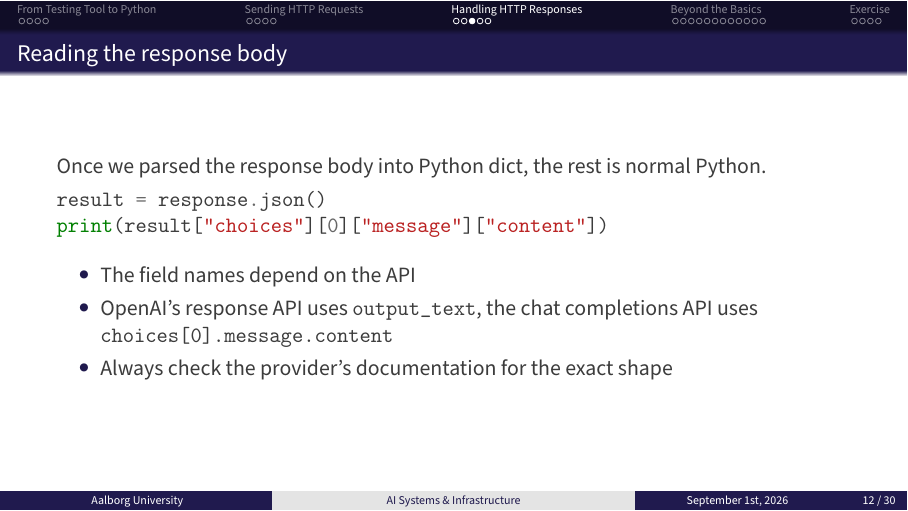
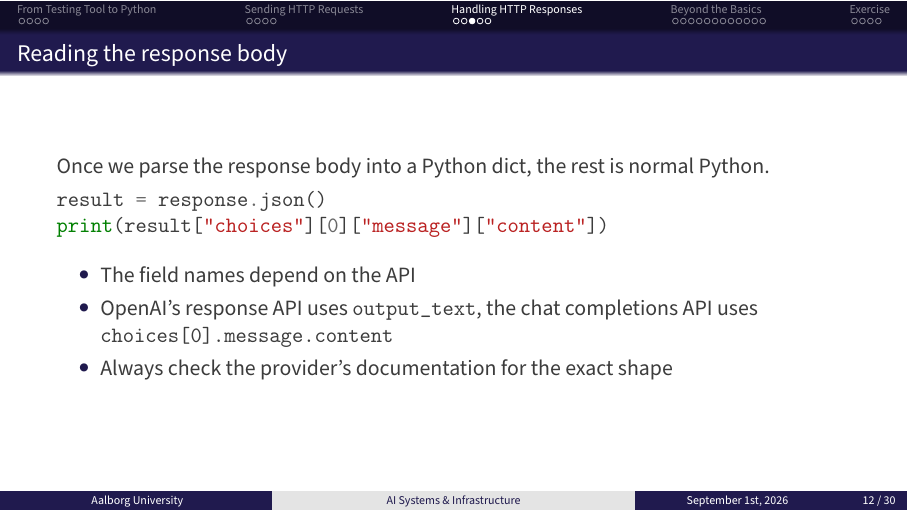
Before and after one commit to AI-Systems-Infrastructure/slides-a-2, LaTeX slides (main.tex): page 13 of 32. Compiled offline with pdfLaTeX.

Commit message:
revise content

```diff
--- a/main.tex
+++ b/main.tex
@@ -196,7 +196,7 @@ response.json()   # body parsed from JSON to a Python dict
 \end{frame}
 
 \begin{frame}[fragile]{Reading the response body}
-    Once we parsed the response body into Python dict, the rest is normal Python.
+    Once we parse the response body into a Python dict, the rest is normal Python.
     \begin{minted}{python}
 result = response.json()
 print(result["choices"][0]["message"]["content"])
```
